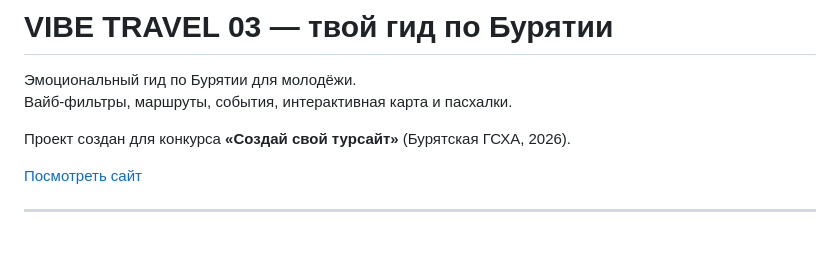
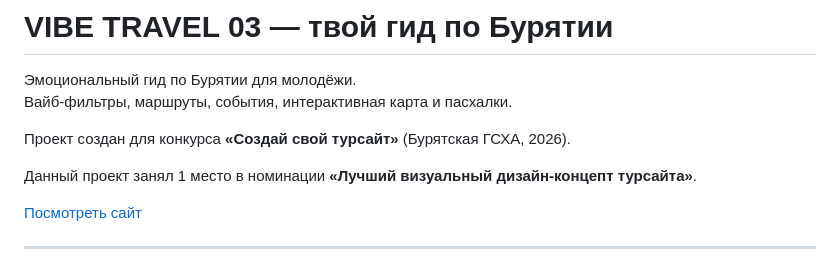
Before and after one commit to Pumalk/vibe-travel-03, a Markdown page: README.md, the part around the change. Drawn GitHub-style; blank space fills up the shorter version.

```diff
--- a/README.md
+++ b/README.md
@@ -4,6 +4,8 @@
 Вайб-фильтры, маршруты, события, интерактивная карта и пасхалки.
 
 Проект создан для конкурса **«Создай свой турсайт»** (Бурятская ГСХА, 2026).
+
+Данный проект занял 1 место в номинации **«Лучший визуальный дизайн-концепт турсайта»**.
 
 [Посмотреть сайт](https://pumalk.github.io/vibe-travel-03/)
 
```
